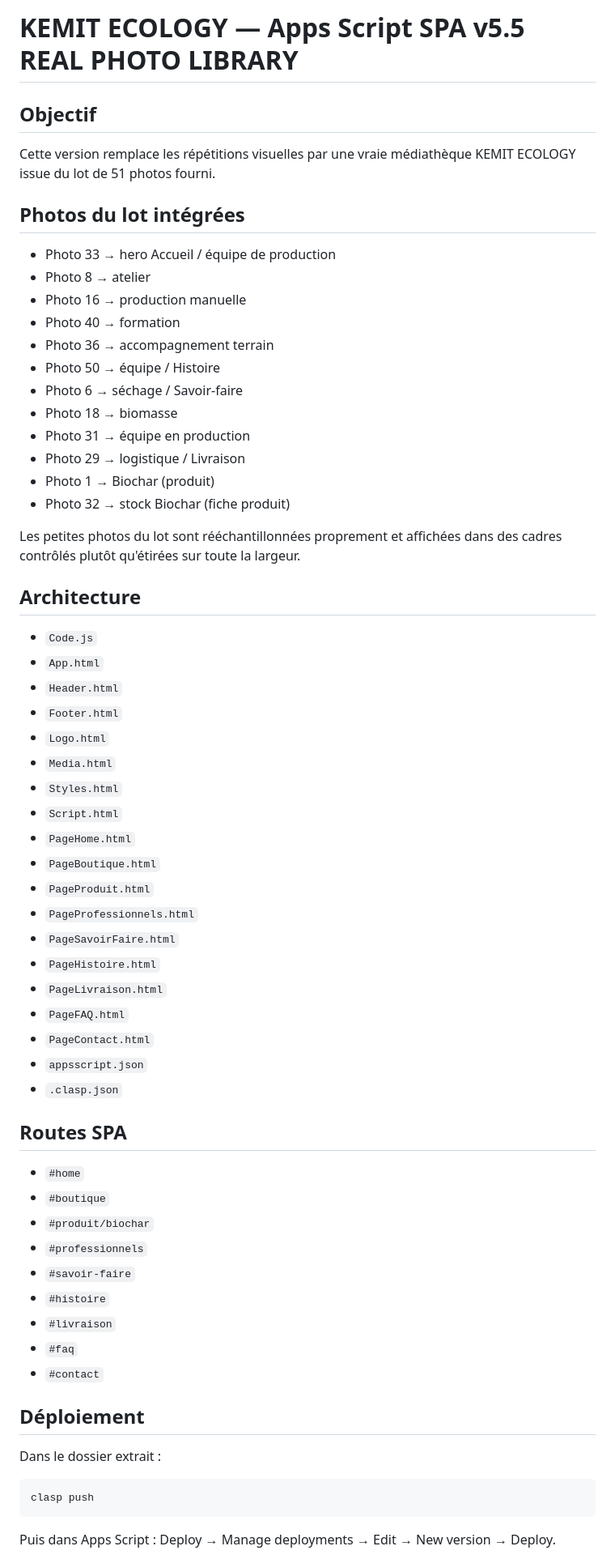
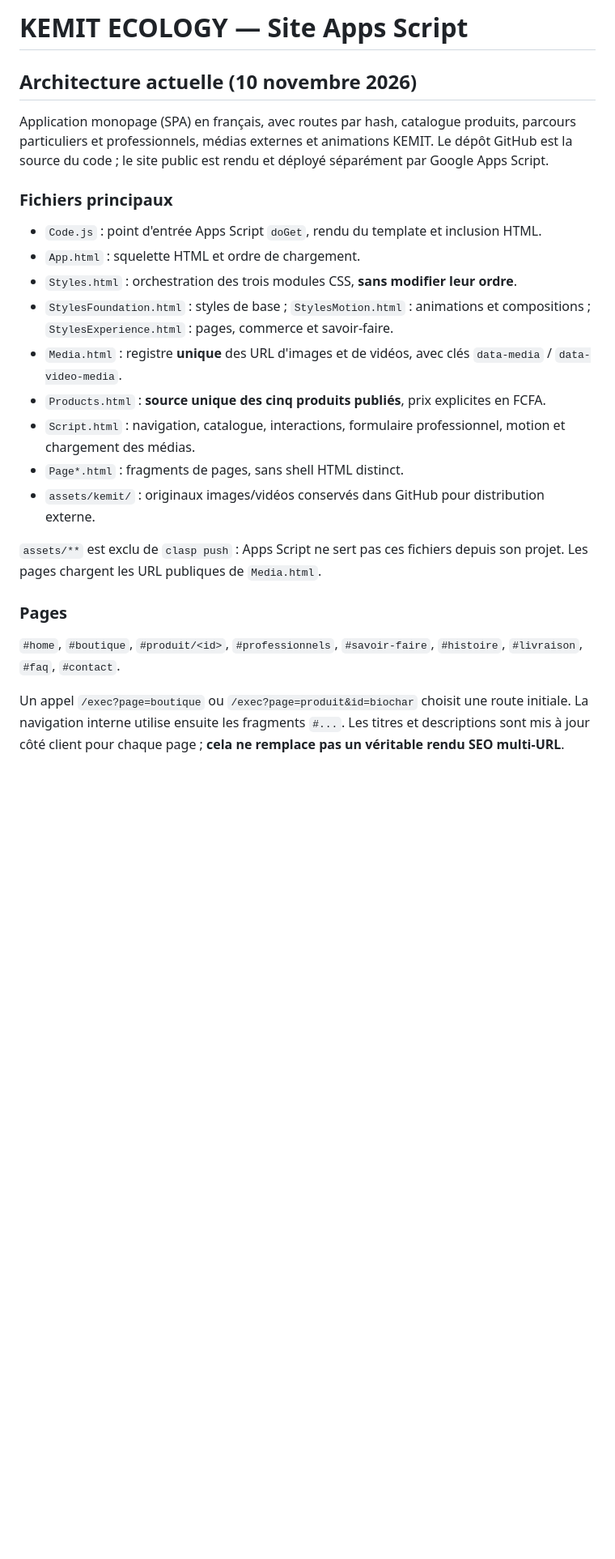
Before and after one commit to humblemg20-collab/kemit-ecology, a Markdown page: README.md, the part around one of its changes. Shown at 81% size. Rendered like a GitHub page; blank space fills up the shorter version.

Commit message:
Document current architecture, asset revisions, tests and safe manual deployment

````diff
--- a/README.md
+++ b/README.md
@@ -1,63 +1,26 @@
-# KEMIT ECOLOGY — Apps Script SPA v5.5 REAL PHOTO LIBRARY
+# KEMIT ECOLOGY — Site Apps Script
 
-## Objectif
-Cette version remplace les répétitions visuelles par une vraie médiathèque KEMIT ECOLOGY issue du lot de 51 photos fourni.
+## Architecture actuelle (10 novembre 2026)
 
-## Photos du lot intégrées
-- Photo 33 → hero Accueil / équipe de production
-- Photo 8 → atelier
-- Photo 16 → production manuelle
-- Photo 40 → formation
-- Photo 36 → accompagnement terrain
-- Photo 50 → équipe / Histoire
-- Photo 6 → séchage / Savoir-faire
-- Photo 18 → biomasse
-- Photo 31 → équipe en production
-- Photo 29 → logistique / Livraison
-- Photo 1 → Biochar (produit)
-- Photo 32 → stock Biochar (fiche produit)
+Application monopage (SPA) en français, avec routes par hash, catalogue produits, parcours particuliers et professionnels, médias externes et animations KEMIT. Le dépôt GitHub est la source du code ; le site public est rendu et déployé séparément par Google Apps Script.
 
-Les petites photos du lot sont rééchantillonnées proprement et affichées dans des cadres contrôlés plutôt qu'étirées sur toute la largeur.
+### Fichiers principaux
 
-## Architecture
-- `Code.js`
-- `App.html`
-- `Header.html`
-- `Footer.html`
-- `Logo.html`
-- `Media.html`
-- `Styles.html`
-- `Script.html`
-- `PageHome.html`
-- `PageBoutique.html`
-- `PageProduit.html`
-- `PageProfessionnels.html`
-- `PageSavoirFaire.html`
-- `PageHistoire.html`
-- `PageLivraison.html`
-- `PageFAQ.html`
-- `PageContact.html`
-- `appsscript.json`
-- `.clasp.json`
+- `Code.js` : point d'entrée Apps Script `doGet`, rendu du template et inclusion HTML.
+- `App.html` : squelette HTML et ordre de chargement.
+- `Styles.html` : orchestration des trois modules CSS, **sans modifier leur ordre**.
+- `StylesFoundation.html` : styles de base ; `StylesMotion.html` : animations et compositions ; `StylesExperience.html` : pages, commerce et savoir-faire.
+- `Media.html` : registre **unique** des URL d'images et de vidéos, avec clés `data-media` / `data-video-media`.
+- `Products.html` : **source unique des cinq produits publiés**, prix explicites en FCFA.
+- `Script.html` : navigation, catalogue, interactions, formulaire professionnel, motion et chargement des médias.
+- `Page*.html` : fragments de pages, sans shell HTML distinct.
+- `assets/kemit/` : originaux images/vidéos conservés dans GitHub pour distribution externe.
 
-## Routes SPA
-- `#home`
-- `#boutique`
-- `#produit/biochar`
-- `#professionnels`
-- `#savoir-faire`
-- `#histoire`
-- `#livraison`
-- `#faq`
-- `#contact`
+`assets/**` est exclu de `clasp push` : Apps Script ne sert pas ces fichiers depuis son projet. Les pages chargent les URL publiques de `Media.html`.
 
-## Déploiement
-Dans le dossier extrait :
+### Pages
 
-```powershell
-clasp push
-```
+`#home`, `#boutique`, `#produit/<id>`, `#professionnels`, `#savoir-faire`, `#histoire`, `#livraison`, `#faq`, `#contact`.
 
-Puis dans Apps Script :
-Deploy → Manage deployments → Edit → New version → Deploy.
+Un appel `/exec?page=boutique` ou `/exec?page=produit&id=biochar` choisit une route initiale. La navigation interne utilise ensuite les fragments `#...`. Les titres et descriptions sont mis à jour côté client pour chaque page ; **cela ne remplace pas un véritable rendu SEO multi-URL**.
 
````
Also changed, not shown: other parts of README.md (+36 -33 lines).
